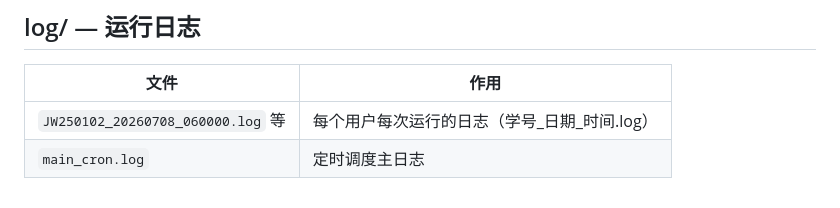
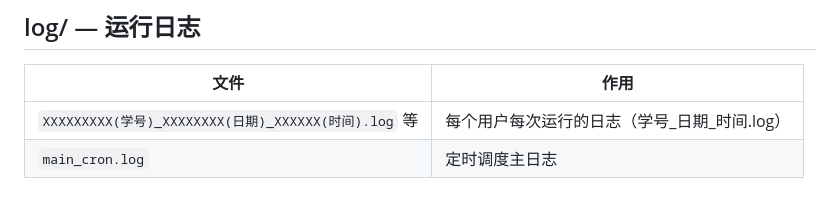
Before and after one commit to MC0183/YunYunDong_Server, a Markdown page: README.md, the part around the change. Rendered like a GitHub page.

Commit message:
更新README.md

```diff
--- a/README.md
+++ b/README.md
@@ -59,5 +59,5 @@
 ## log/ — 运行日志
 | 文件 | 作用 |
 |------|------|
-| `JW250102_20260708_060000.log` 等 | 每个用户每次运行的日志（学号_日期_时间.log） |
+| `XXXXXXXXX(学号)_XXXXXXXX(日期)_XXXXXX(时间).log` 等 | 每个用户每次运行的日志（学号_日期_时间.log） |
 | `main_cron.log` | 定时调度主日志 |
```
